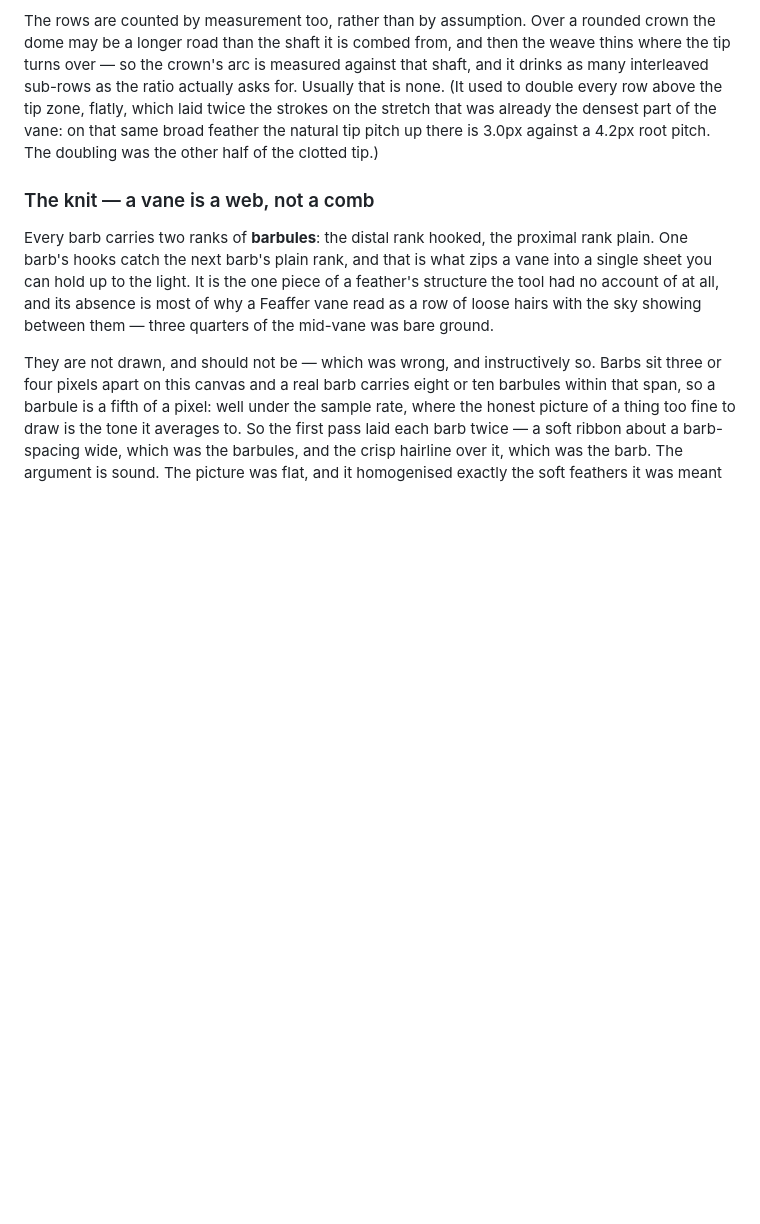
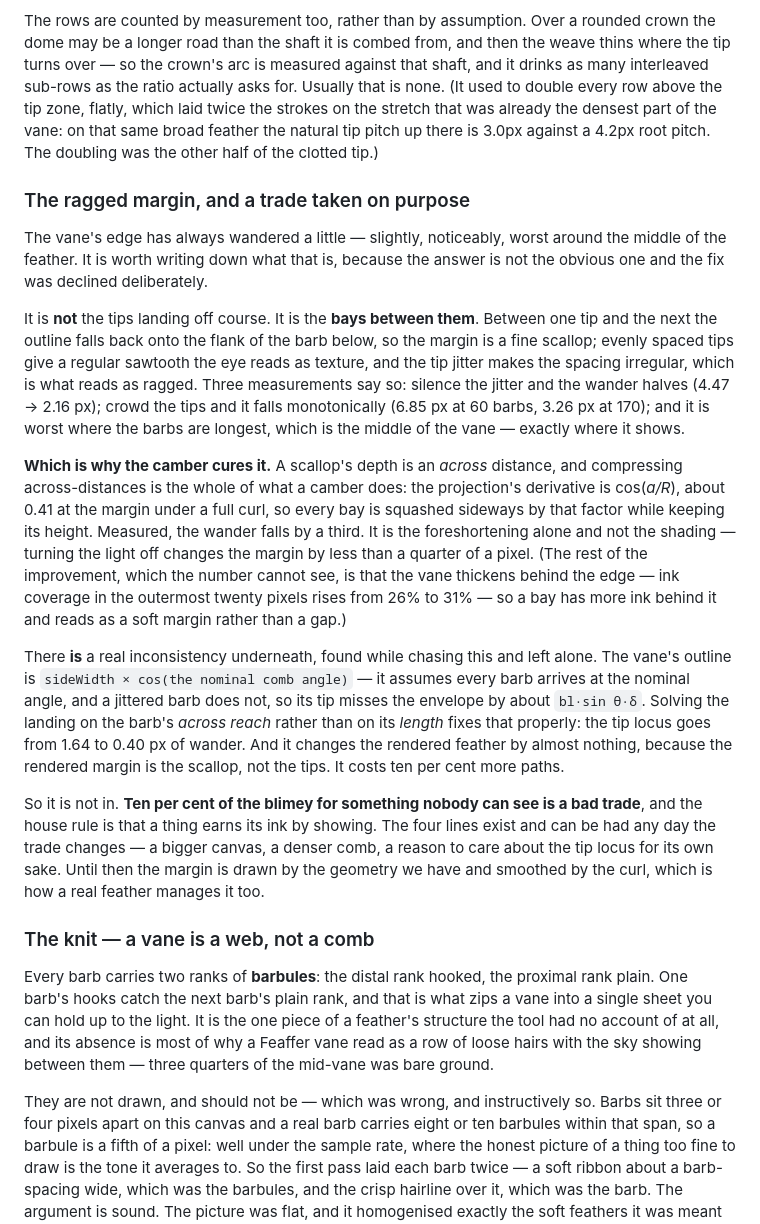
Before and after one commit to or-ni-thology/Feaffer, a Markdown page: README.md, the part around the change. GitHub-like rendering; blank space fills up the shorter version.

Commit message:
README: what the ragged margin is, and why the fix for it is declined
Writing down a measurement so it does not have to be made twice.

The wander of the vane's edge is not the tips landing off course — it is the
BAYS between them. Between one tip and the next the outline falls back onto
the flank of the barb below, and the tip jitter makes those bays irregular.
Silence the jitter and the wander halves; crowd the tips and it falls
monotonically; it is worst where the barbs are longest, which is the middle
of the vane and exactly where it shows.

Which is why the camber cures it: a scallop's depth is an ACROSS distance and
compressing those is the whole of what a camber does. Foreshortening alone —
the light contributes less than a quarter of a pixel.

And there is a real inconsistency underneath, found while chasing it and left
alone: the outline is sideWidth × cos(the NOMINAL comb), so it assumes every
barb arrives at the nominal angle, and a jittered one does not. Solving the
landing on the across reach rather than the length fixes it — the tip locus
goes from 1.64 to 0.40 px — and changes the rendered feather by almost
nothing, at ten per cent more paths.

Ten per cent of the blimey for something nobody can see is a bad trade. The
four lines exist and can be had any day the trade changes.

```diff
--- a/README.md
+++ b/README.md
@@ -89,6 +89,18 @@ Two more honesties keep the vane silky: the tip jitter is scaled back by a barb'
 The fan used to do more than that, and wanted to do less. It hauled every tip-zone barb's endpoint toward a target near the axis, shrinking the target the higher the row, so the strokes converged on one point and combed a ladder of nested chevrons down the middle of the dome with a knot at the top of it. It was there because the broken solve left the top sixth of the crown's arc unreached by anything at all, and something had to get strokes up there. With the landing solved, the haul is gone. The fan is curvature now, not position, and a barb's tip is where the comb put it.
 
 The rows are counted by measurement too, rather than by assumption. Over a rounded crown the dome may be a longer road than the shaft it is combed from, and then the weave thins where the tip turns over — so the crown's arc is measured against that shaft, and it drinks as many interleaved sub-rows as the ratio actually asks for. Usually that is none. (It used to double every row above the tip zone, flatly, which laid twice the strokes on the stretch that was already the densest part of the vane: on that same broad feather the natural tip pitch up there is 3.0px against a 4.2px root pitch. The doubling was the other half of the clotted tip.)
+
+### The ragged margin, and a trade taken on purpose
+
+The vane's edge has always wandered a little — slightly, noticeably, worst around the middle of the feather. It is worth writing down what that is, because the answer is not the obvious one and the fix was declined deliberately.
+
+It is **not** the tips landing off course. It is the **bays between them**. Between one tip and the next the outline falls back onto the flank of the barb below, so the margin is a fine scallop; evenly spaced tips give a regular sawtooth the eye reads as texture, and the tip jitter makes the spacing irregular, which is what reads as ragged. Three measurements say so: silence the jitter and the wander halves (4.47 → 2.16 px); crowd the tips and it falls monotonically (6.85 px at 60 barbs, 3.26 px at 170); and it is worst where the barbs are longest, which is the middle of the vane — exactly where it shows.
+
+**Which is why the camber cures it.** A scallop's depth is an *across* distance, and compressing across-distances is the whole of what a camber does: the projection's derivative is cos(*a/R*), about 0.41 at the margin under a full curl, so every bay is squashed sideways by that factor while keeping its height. Measured, the wander falls by a third. It is the foreshortening alone and not the shading — turning the light off changes the margin by less than a quarter of a pixel. (The rest of the improvement, which the number cannot see, is that the vane thickens behind the edge — ink coverage in the outermost twenty pixels rises from 26% to 31% — so a bay has more ink behind it and reads as a soft margin rather than a gap.)
+
+There **is** a real inconsistency underneath, found while chasing this and left alone. The vane's outline is `sideWidth × cos(the nominal comb angle)` — it assumes every barb arrives at the nominal angle, and a jittered barb does not, so its tip misses the envelope by about `bl·sin θ·δ`. Solving the landing on the barb's *across reach* rather than on its *length* fixes that properly: the tip locus goes from 1.64 to 0.40 px of wander. And it changes the rendered feather by almost nothing, because the rendered margin is the scallop, not the tips. It costs ten per cent more paths.
+
+So it is not in. **Ten per cent of the blimey for something nobody can see is a bad trade**, and the house rule is that a thing earns its ink by showing. The four lines exist and can be had any day the trade changes — a bigger canvas, a denser comb, a reason to care about the tip locus for its own sake. Until then the margin is drawn by the geometry we have and smoothed by the curl, which is how a real feather manages it too.
 
 ### The knit — a vane is a web, not a comb
 
```
